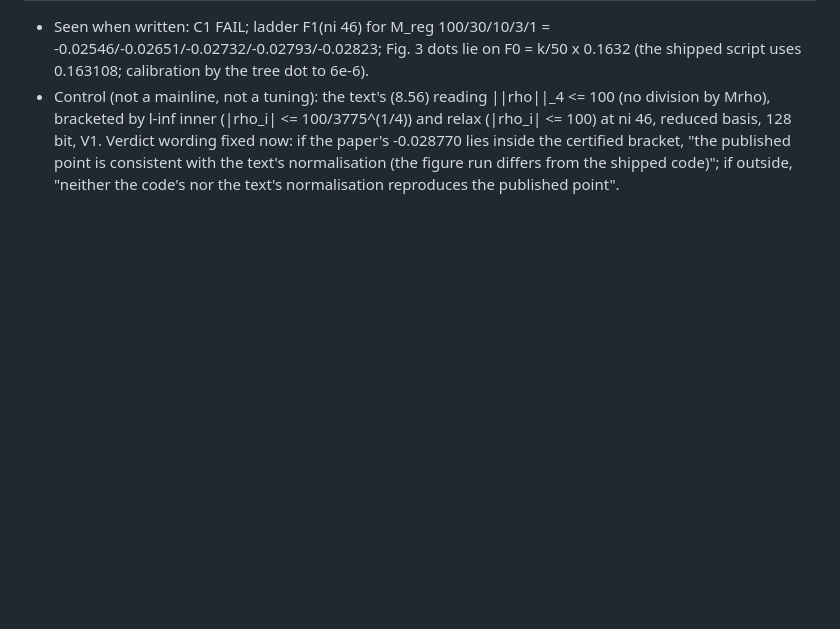
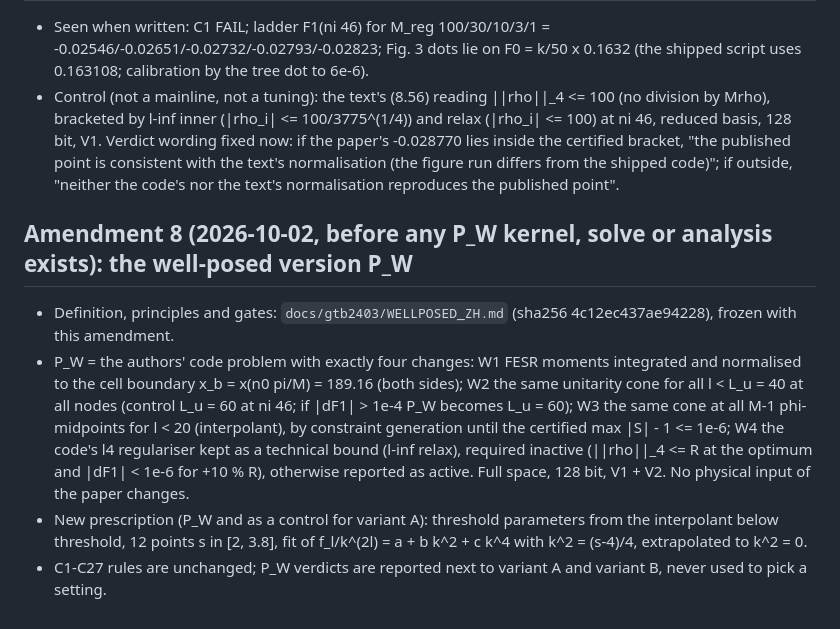
Before and after one commit to StephenQSstarThomas/s-matrix-bootstrap, a Markdown page: docs/gtb2403/PREREGISTRATION.md, the part around the change. Drawn GitHub-style; blank space fills up the shorter version.

```diff
--- a/docs/gtb2403/PREREGISTRATION.md
+++ b/docs/gtb2403/PREREGISTRATION.md
@@ -128,3 +128,15 @@ visible; their feasible-side objective was ≈ 1e-3 above the paper's C1 values.
   Verdict wording fixed now: if the paper's -0.028770 lies inside the certified bracket, "the published point is
   consistent with the text's normalisation (the figure run differs from the shipped code)"; if outside, "neither the
   code's nor the text's normalisation reproduces the published point".
+
+## Amendment 8 (2026-10-02, before any P_W kernel, solve or analysis exists): the well-posed version P_W
+- Definition, principles and gates: `docs/gtb2403/WELLPOSED_ZH.md` (sha256 4c12ec437ae94228), frozen with this amendment.
+- P_W = the authors' code problem with exactly four changes: W1 FESR moments integrated and normalised to the cell
+  boundary x_b = x(n0 pi/M) = 189.16 (both sides); W2 the same unitarity cone for all l < L_u = 40 at all nodes
+  (control L_u = 60 at ni 46; if |dF1| > 1e-4 P_W becomes L_u = 60); W3 the same cone at all M-1 phi-midpoints for
+  l < 20 (interpolant), by constraint generation until the certified max |S| - 1 <= 1e-6; W4 the code's l4 regulariser
+  kept as a technical bound (l-inf relax), required inactive (||rho||_4 <= R at the optimum and |dF1| < 1e-6 for +10 % R),
+  otherwise reported as active. Full space, 128 bit, V1 + V2. No physical input of the paper changes.
+- New prescription (P_W and as a control for variant A): threshold parameters from the interpolant below threshold,
+  12 points s in [2, 3.8], fit of f_l/k^(2l) = a + b k^2 + c k^4 with k^2 = (s-4)/4, extrapolated to k^2 = 0.
+- C1-C27 rules are unchanged; P_W verdicts are reported next to variant A and variant B, never used to pick a setting.
```
Also changed, not shown: docs/gtb2403/WELLPOSED_ZH.md (added, +81 -0 lines).
